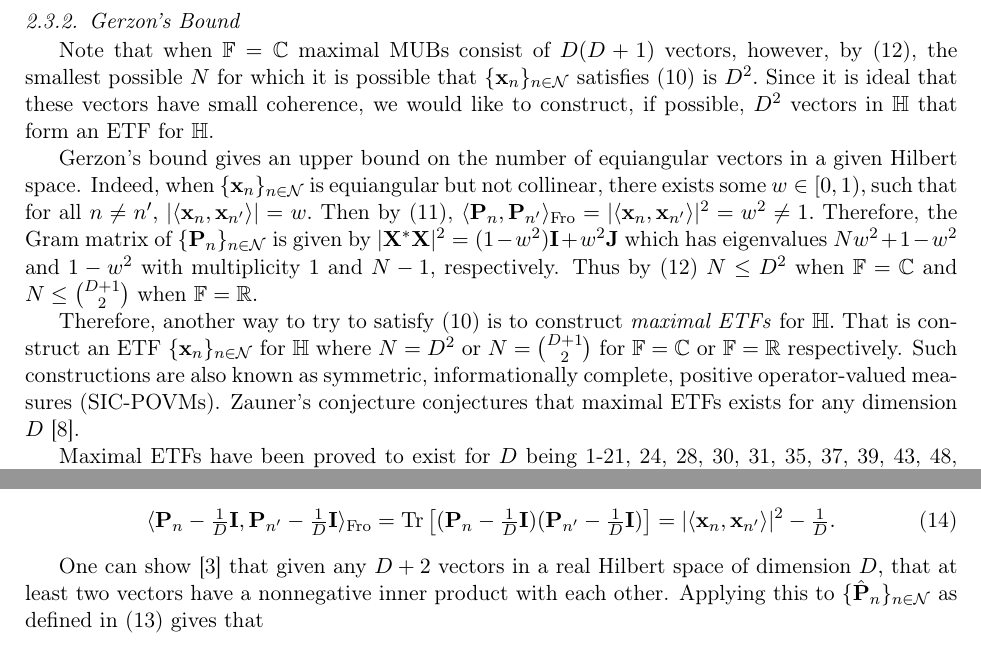
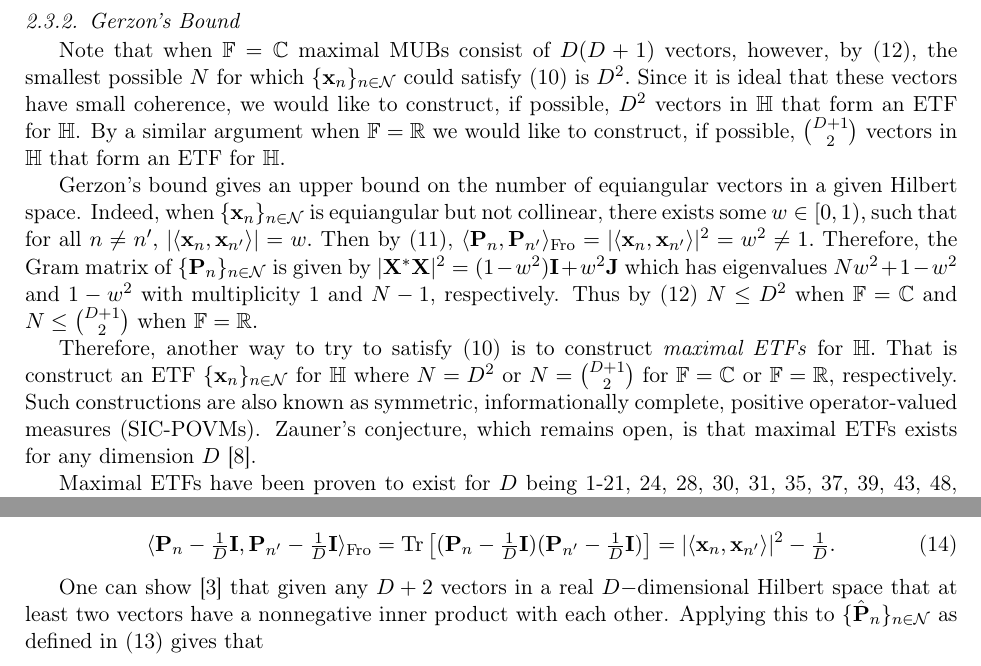
Before and after one commit to caschmitt/Research-Paper, a LaTeX paper (main.tex): two parts of page 5 of 12, joined at a grey line, cut so that both start at the same text. Compiled offline with pdfLaTeX.

Commit message:
Updates from ShareLaTeX

```diff
--- a/main.tex
+++ b/main.tex
@@ -237,12 +237,12 @@ Therefore, the coherence of any union of orthonormal bases for $\bbH$ is bounded
 Letting $\bfJ$ be an all ones matrix, if $\{\bfu_{v,d}\}_{v=1,}^V\,_{d=1}^D$ are MUBs for $\bbH$ with synthesis operator $\bfU$ then $\abs{\bfU^*\bfU}^2=\bfI_{VD}+\tfrac{1}{D}\left[\left(\bfJ_V-\bfI_V\right)\otimes\bfJ_D\right].$ Thus, $\abs{\bfU^*\bfU}^2$ has eigenvalues $1,$ $V,$ and $0$ with multiplicities $(D-1)V,$ $1,$ and $V-1,$ respectively. Therefore, by \eqref{eq: QIT Problem Property} when $\bbF=\bbC,$ $(D-1)V+1\leq D^2,$ i.e. $V\leq D+1;$ when $\bbF=\bbR,$ $(D-1)V+1\leq\tbinom{D+1}{2},$ i.e. $V\leq\tfrac{D+2}{2}.$ When equality is acheived we say the MUBs are \textit{maximal}, achieving equality in \eqref{eq: QIT Problem Property} and so satisfying \eqref{eq: QIT Problem}. Maximal MUBs are know to exist when the dimension $D$ is a prime power, however, there existence is open for dimensions as small as 6 for example \cite{Bengtsson06}.
 
 \subsubsection{Gerzon's Bound}
-Note that when $\bbF=\bbC$ maximal MUBs consist of $D(D+1)$ vectors, however, by \eqref{eq: QIT Problem Property}, the smallest possible $N$ for which it is possible that $\{\bfx_n\}_{n\in\calN}$ satisfies \eqref{eq: QIT Problem} is $D^2.$ Since it is ideal that these vectors have small coherence, we would like to construct, if possible, $D^2$ vectors in $\bbH$ that form an ETF for $\bbH$.
+Note that when $\bbF=\bbC$ maximal MUBs consist of $D(D+1)$ vectors, however, by \eqref{eq: QIT Problem Property}, the smallest possible $N$ for which $\{\bfx_n\}_{n\in\calN}$ could satisfy \eqref{eq: QIT Problem} is $D^2.$ Since it is ideal that these vectors have small coherence, we would like to construct, if possible, $D^2$ vectors in $\bbH$ that form an ETF for $\bbH$. By a similar argument when $\bbF=\bbR$ we would like to construct, if possible, $\tbinom{D+1}{2}$ vectors in $\bbH$ that form an ETF for $\bbH.$
 
 Gerzon's bound gives an upper bound on the number of equiangular vectors in a given Hilbert space. Indeed, when $\{\bfx_n\}_{n\in\calN}$ is equiangular but not collinear, there exists some $w\in[0,1),$ such that for all $n\not=n',$ $\abs{\ip{\bfx_n}{\bfx_{n'}}}=w.$ Then by \eqref{eq: IP of P_n}, $\ip{\bfP_n}{\bfP_{n'}}_\Fro=\abs{\ip{\bfx_n}{\bfx_{n'}}}^2=w^2\not=1.$ Therefore, the Gram matrix of $\{\bfP_n\}_{n\in\calN}$ is given by $\abs{\bfX^*\bfX}^2=(1-w^2)\bfI+w^2\bfJ$ which has eigenvalues $Nw^2+1-w^2$ and $1-w^2$ with multiplicity $1$ and $N-1$, respectively. Thus by \eqref{eq: QIT Problem Property} $N\leq D^2$ when $\bbF=\bbC$ and $N\leq\smash{\binom{D+1}{2}}$ when $\bbF=\bbR.$
 
-Therefore, another way to try to satisfy \eqref{eq: QIT Problem} is to construct \textit{maximal ETFs} for $\bbH.$ That is construct an ETF $\{\bfx_n\}_{n\in\calN}$ for $\bbH$ where $N=D^2$ or $N=\tbinom{D+1}{2}$ for $\bbF=\bbC$ or $\bbF=\bbR$ respectively. Such constructions are also known as symmetric, informationally complete, positive operator-valued measures (SIC-POVMs). Zauner's conjecture conjectures that maximal ETFs exists for any dimension $D$ \cite{Zauner99}.
+Therefore, another way to try to satisfy \eqref{eq: QIT Problem} is to construct \textit{maximal ETFs} for $\bbH.$ That is construct an ETF $\{\bfx_n\}_{n\in\calN}$ for $\bbH$ where $N=D^2$ or $N=\tbinom{D+1}{2}$ for $\bbF=\bbC$ or $\bbF=\bbR,$ respectively. Such constructions are also known as symmetric, informationally complete, positive operator-valued measures (SIC-POVMs). Zauner's conjecture, which remains open, is that maximal ETFs exists for any dimension $D$ \cite{Zauner99}.
 
-Maximal ETFs have been proved to exist for $D$ being 1-21, 24, 28, 30, 31, 35, 37, 39, 43, 48, 124, and 323 \cite{Knopp}. For many other dimensions numerical constructions have been shown to satisfy the properties of an ETF to within machine precision. For a maximal ETF to be real, $D$ must be two less that an odd square, i.e. $D\in\{3,7,23,47,79,...\}$ \cite{FickusM16}. It is known that maximal real ETFs exists for $D$ being  3, 7, or 28 and does no exist for $D=47$ \cite{BannaiMV05, FickusM16}.
+Maximal ETFs have been proven to exist for $D$ being 1-21, 24, 28, 30, 31, 35, 37, 39, 43, 48, 124, and 323 \cite{Knopp}. Many other dimensions have numerical constructions that satisfy the properties of an ETF to within machine precision. For a maximal ETF to be real, $D$ must be two less that an odd square, i.e. $D\in\{3,7,23,47,79,...\}$ \cite{FickusM16}. It is known that maximal real ETFs exists for $D$ being  3, 7, or 28 and does no exist for $D=47$ \cite{BannaiMV05, FickusM16}.
 
 \subsubsection{Orthoplex bound}
@@ -257,5 +257,5 @@ Further note that $\ip{\hat{\bfP}_n}{\hat{\bfP}_{n'}}_\Fro=\tfrac{D}{D-1}\left(\
     \ip{\bfP_n-\tfrac{1}{D}\bfI}{\bfP_{n'}-\tfrac{1}{D}\bfI}_\Fro=\Tr\left[(\bfP_n-\tfrac{1}{D}\bfI)(\bfP_{n'}-\tfrac{1}{D}\bfI)\right]=\abs{\ip{\bfx_n}{\bfx_{n'}}}^2-\tfrac{1}{D}.
 \end{equation}
 
-One can show \cite{Chapman10} that given any $D+2$ vectors in a real Hilbert space of dimension $D,$ that at least two vectors have a nonnegative inner product with each other. Applying this to $\{\hat{\bfP}_n\}_{n\in\calN}$ as defined in \eqref{eq:Lifted operators} gives that
+One can show \cite{Chapman10} that given any $D+2$ vectors in a real $D-$dimensional Hilbert space that at least two vectors have a nonnegative inner product with each other. Applying this to $\{\hat{\bfP}_n\}_{n\in\calN}$ as defined in \eqref{eq:Lifted operators} gives that
 \begin{equation*}
```
Also changed, not shown: main.tex (12 more changed lines).
